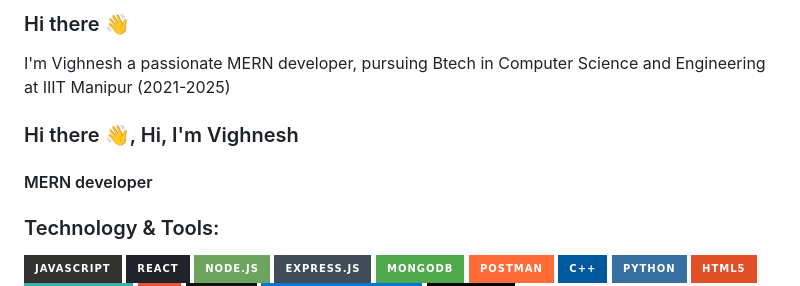
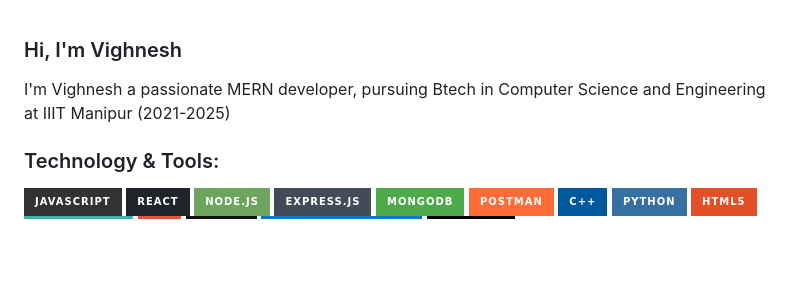
Before and after one commit to Makireddyvighnesh/Makireddyvighnesh, a Markdown page: README.md, the part around the change. GitHub-like rendering; badges without logos; blank space fills up the shorter version.

```diff
--- a/README.md
+++ b/README.md
@@ -1,4 +1,3 @@
-### Hi there 👋
 
 <!--
 **Makireddyvighnesh/Makireddyvighnesh** is a ✨ _special_ ✨ repository because its `README.md` (this file) appears on your GitHub profile.
@@ -15,11 +14,8 @@ Here are some ideas to get you started:
 - ⚡ Fun fact: ...
 -->
 
+### Hi, I'm Vighnesh
 I'm Vighnesh a passionate MERN developer, pursuing Btech in Computer Science and Engineering at IIIT Manipur (2021-2025)
-
-
-### Hi there 👋, Hi, I'm Vighnesh
-#### MERN developer
 
 <h3 align="">Technology & Tools:</h3>
 
```
